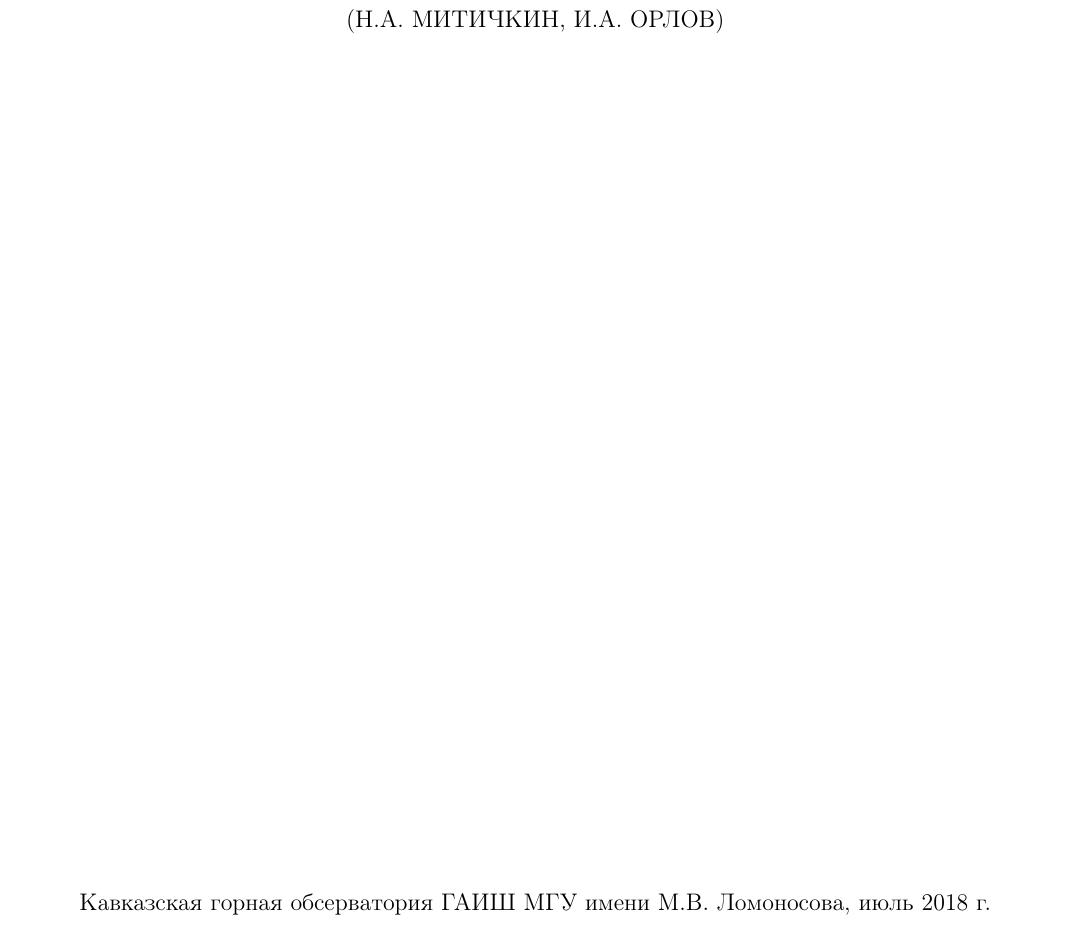
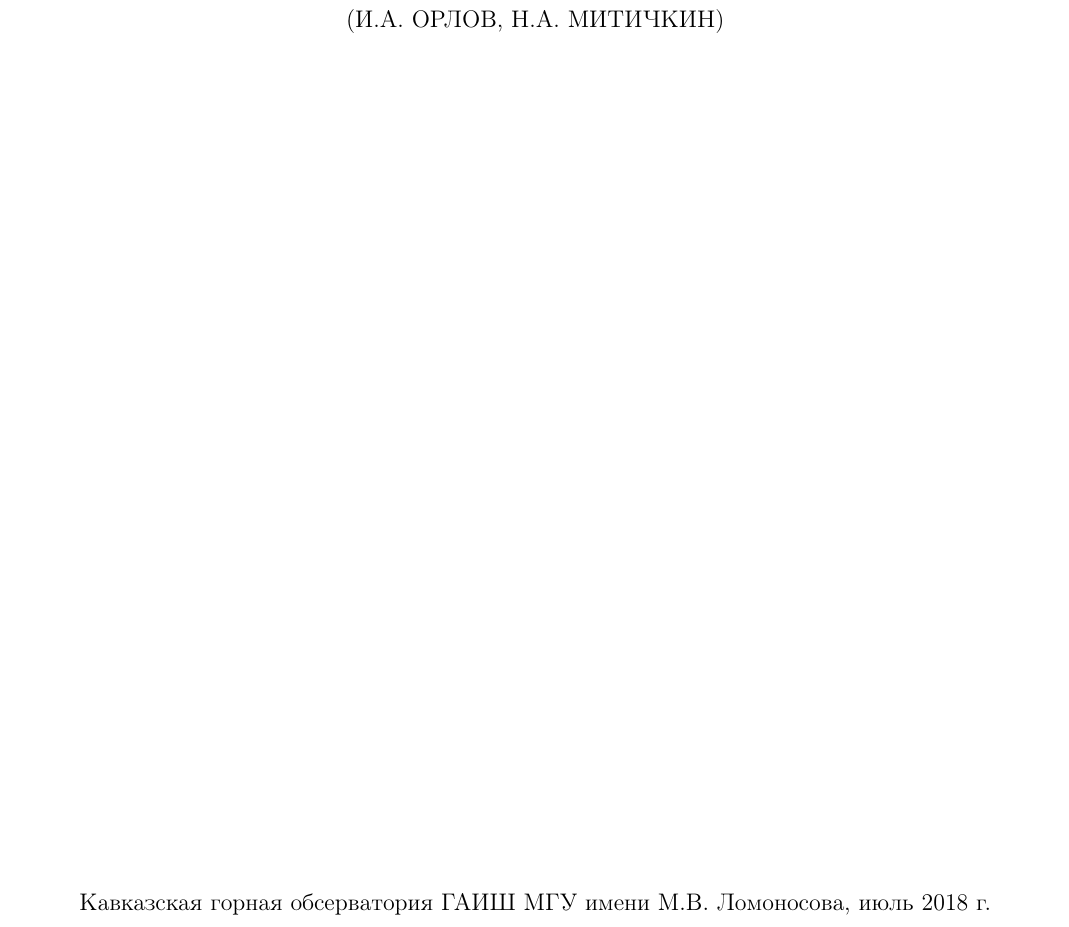
Before and after one commit to orel77777/PRACTICE, a LaTeX document (otchet_1/untitled-1.tex): part of page 1 of 3, cut at the place of the change. Compiled offline with pdfLaTeX.

Commit message:
Handled_data

```diff
--- a/otchet_1/untitled-1.tex
+++ b/otchet_1/untitled-1.tex
@@ -29,7 +29,7 @@
 \hfill\break
 \largel{\textbf{ОПРЕДЕЛЕНИЕ ЭФФЕКТИВНОСТИ ИНФРАКТРАСНОЙ КАМЕРЫ\\ПРИ РАБОТЕ В СПЕКТРОСКОПИЧЕСКОМ РЕЖИМЕ}\\
 \hfill\break
-\normalsize{(Н.А. МИТИЧКИН, И.А. ОРЛОВ)}\\
+\normalsize{(И.А. ОРЛОВ, Н.А. МИТИЧКИН)}\\
 \end{center}
 \hfill\break
 \hfill\break
```
